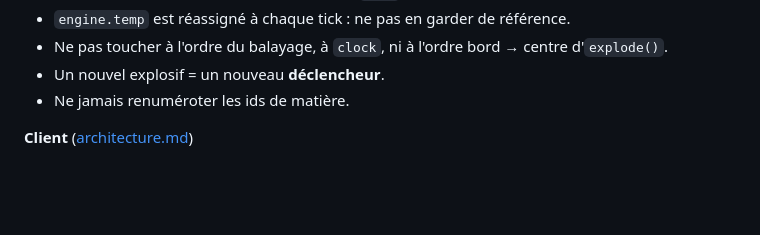
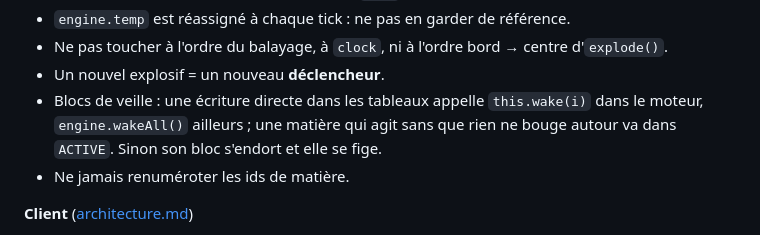
Before and after one commit to Loris01100/SandboxRabbit, a Markdown page: AGENTS.md, the part around the change. GitHub-like rendering; blank space fills up the shorter version.

```diff
--- a/AGENTS.md
+++ b/AGENTS.md
@@ -99,6 +99,10 @@ aucun test précis.
 - Ne pas toucher à l'ordre du balayage, à `clock`, ni à l'ordre bord → centre
   d'`explode()`.
 - Un nouvel explosif = un nouveau **déclencheur**.
+- Blocs de veille : une écriture directe dans les tableaux appelle
+  `this.wake(i)` dans le moteur, `engine.wakeAll()` ailleurs ; une matière qui
+  agit sans que rien ne bouge autour va dans `ACTIVE`. Sinon son bloc s'endort
+  et elle se fige.
 - Ne jamais renuméroter les ids de matière.
 
 **Client** ([architecture.md](docs/agents/architecture.md))
```
